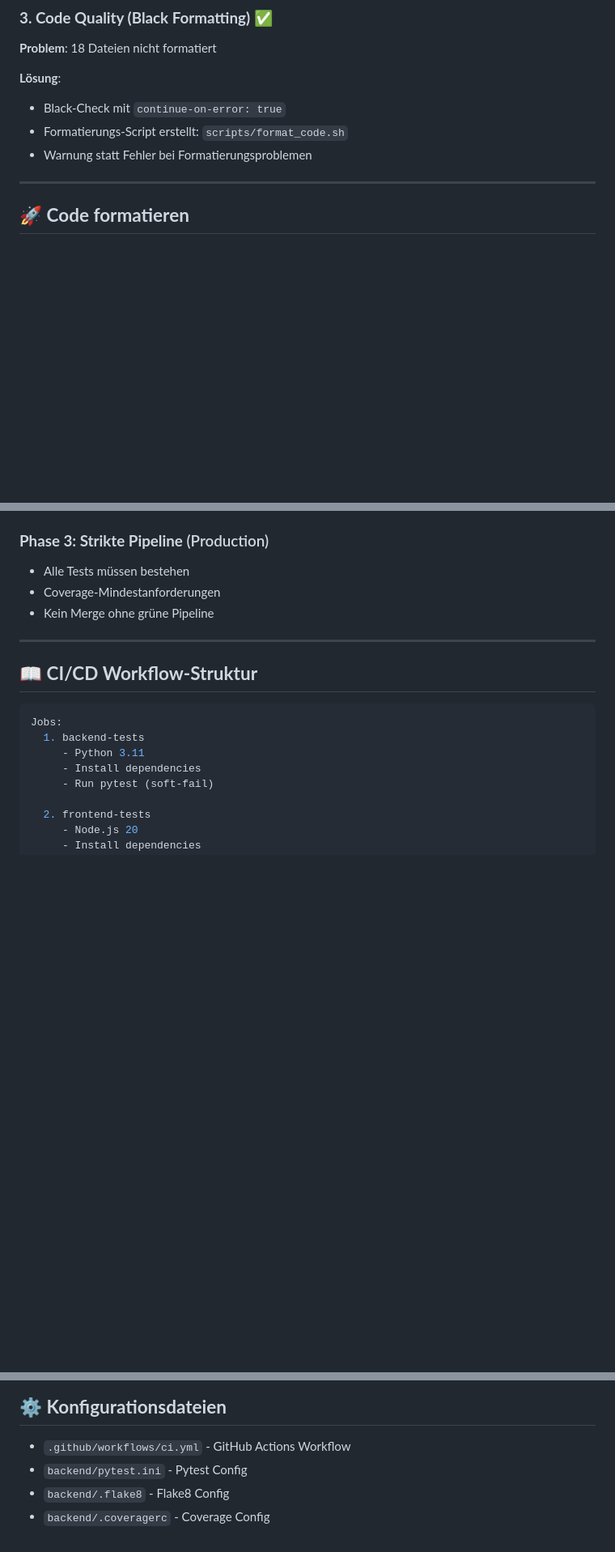
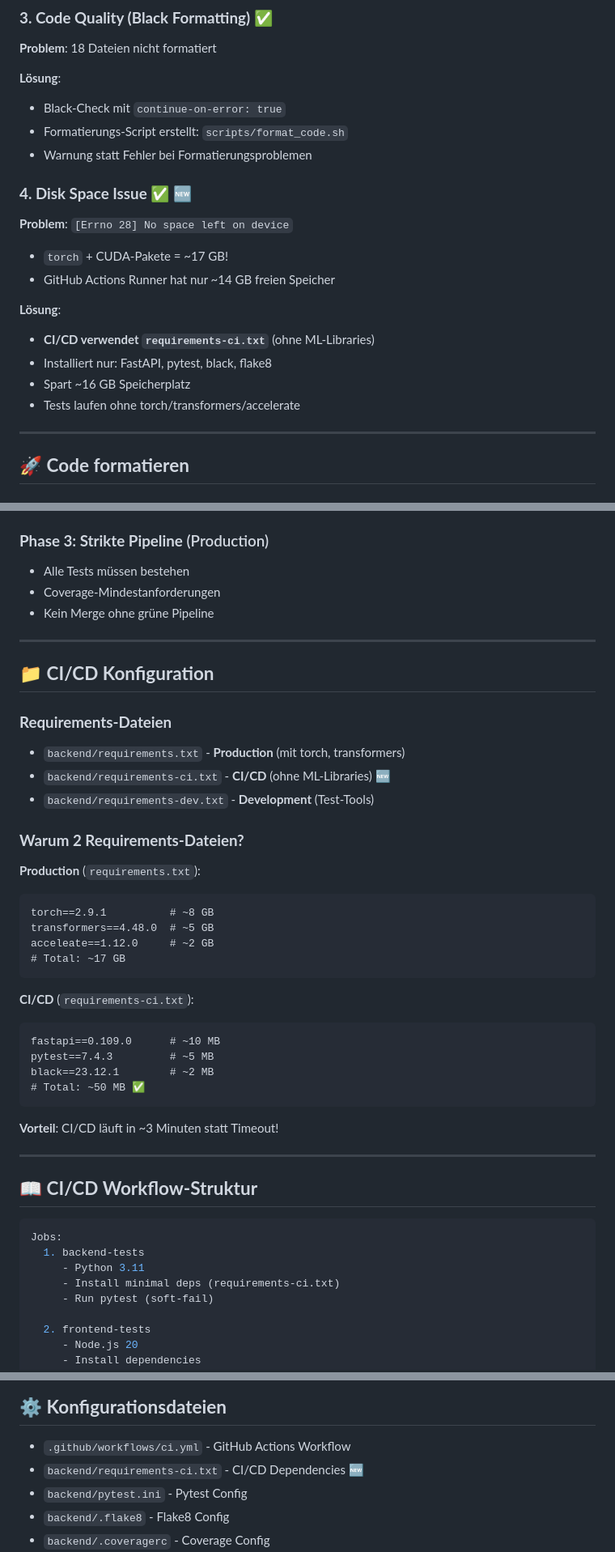
Before and after one commit to Lautloserspieler/JarvisCore, a Markdown page: docs/CI_CD_STATUS.md, 3 parts joined by grey strips. Shown: that part at 81% size. Rendered like a GitHub page; blank space fills up the shorter version.

````diff
--- a/docs/CI_CD_STATUS.md
+++ b/docs/CI_CD_STATUS.md
@@ -38,6 +38,18 @@ File: `.github/workflows/ci.yml`
 - Formatierungs-Script erstellt: `scripts/format_code.sh`
 - Warnung statt Fehler bei Formatierungsproblemen
 
+### **4. Disk Space Issue** ✅ 🆕
+
+**Problem**: `[Errno 28] No space left on device`
+- `torch` + CUDA-Pakete = ~17 GB!
+- GitHub Actions Runner hat nur ~14 GB freien Speicher
+
+**Lösung**:
+- **CI/CD verwendet `requirements-ci.txt`** (ohne ML-Libraries)
+- Installiert nur: FastAPI, pytest, black, flake8
+- Spart ~16 GB Speicherplatz
+- Tests laufen ohne torch/transformers/accelerate
+
 ---
 
 ## 🚀 **Code formatieren**
@@ -92,13 +104,43 @@ git push
 
 ---
 
+## 📁 **CI/CD Konfiguration**
+
+### **Requirements-Dateien**
+
+- `backend/requirements.txt` - **Production** (mit torch, transformers)
+- `backend/requirements-ci.txt` - **CI/CD** (ohne ML-Libraries) 🆕
+- `backend/requirements-dev.txt` - **Development** (Test-Tools)
+
+### **Warum 2 Requirements-Dateien?**
+
+**Production** (`requirements.txt`):
+```
+torch==2.9.1          # ~8 GB
+transformers==4.48.0  # ~5 GB
+acceleate==1.12.0     # ~2 GB
+# Total: ~17 GB
+```
+
+**CI/CD** (`requirements-ci.txt`):
+```
+fastapi==0.109.0      # ~10 MB
+pytest==7.4.3         # ~5 MB
+black==23.12.1        # ~2 MB
+# Total: ~50 MB ✅
+```
+
+**Vorteil**: CI/CD läuft in ~3 Minuten statt Timeout!
+
+---
+
 ## 📖 **CI/CD Workflow-Struktur**
 
 ```yaml
 Jobs:
   1. backend-tests
      - Python 3.11
-     - Install dependencies
+     - Install minimal deps (requirements-ci.txt)
      - Run pytest (soft-fail)
 
   2. frontend-tests
@@ -121,6 +163,7 @@ Jobs:
 ## ⚙️ **Konfigurationsdateien**
 
 - `.github/workflows/ci.yml` - GitHub Actions Workflow
+- `backend/requirements-ci.txt` - CI/CD Dependencies 🆕
 - `backend/pytest.ini` - Pytest Config
 - `backend/.flake8` - Flake8 Config
 - `backend/.coveragerc` - Coverage Config
````
Also changed, not shown: other parts of docs/CI_CD_STATUS.md (+44 -9 lines).
